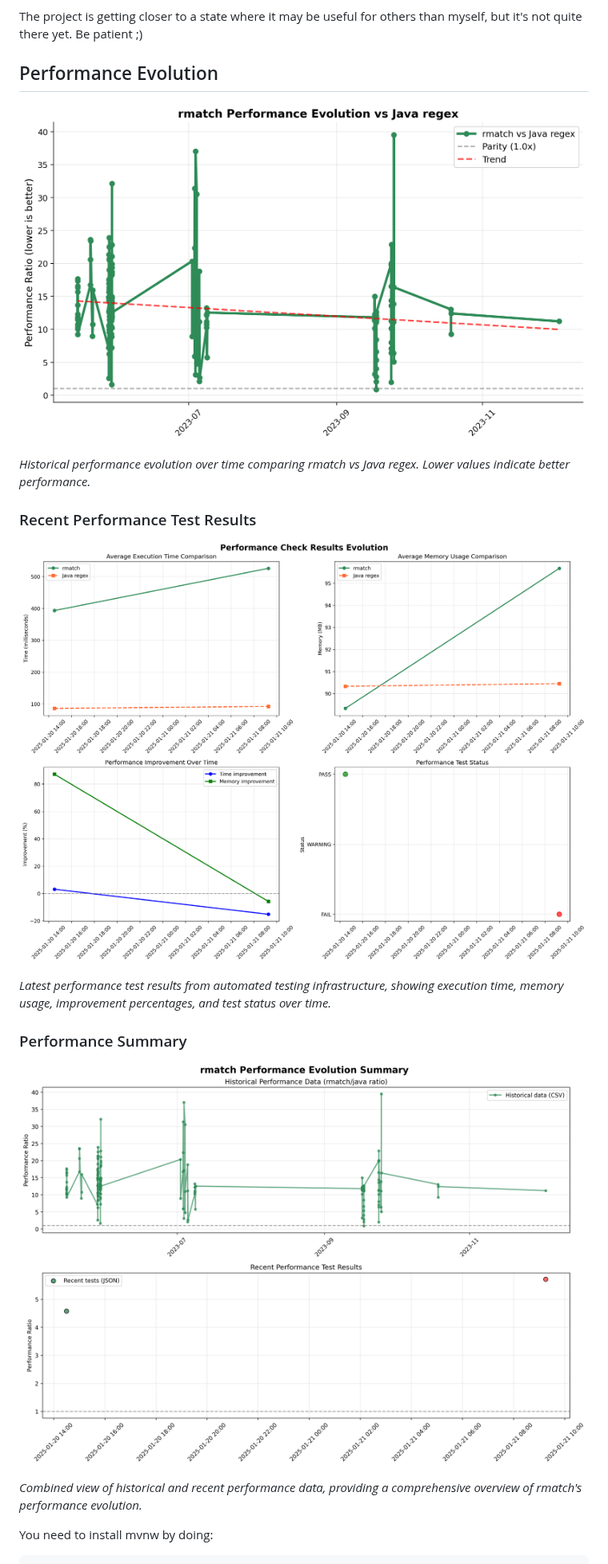
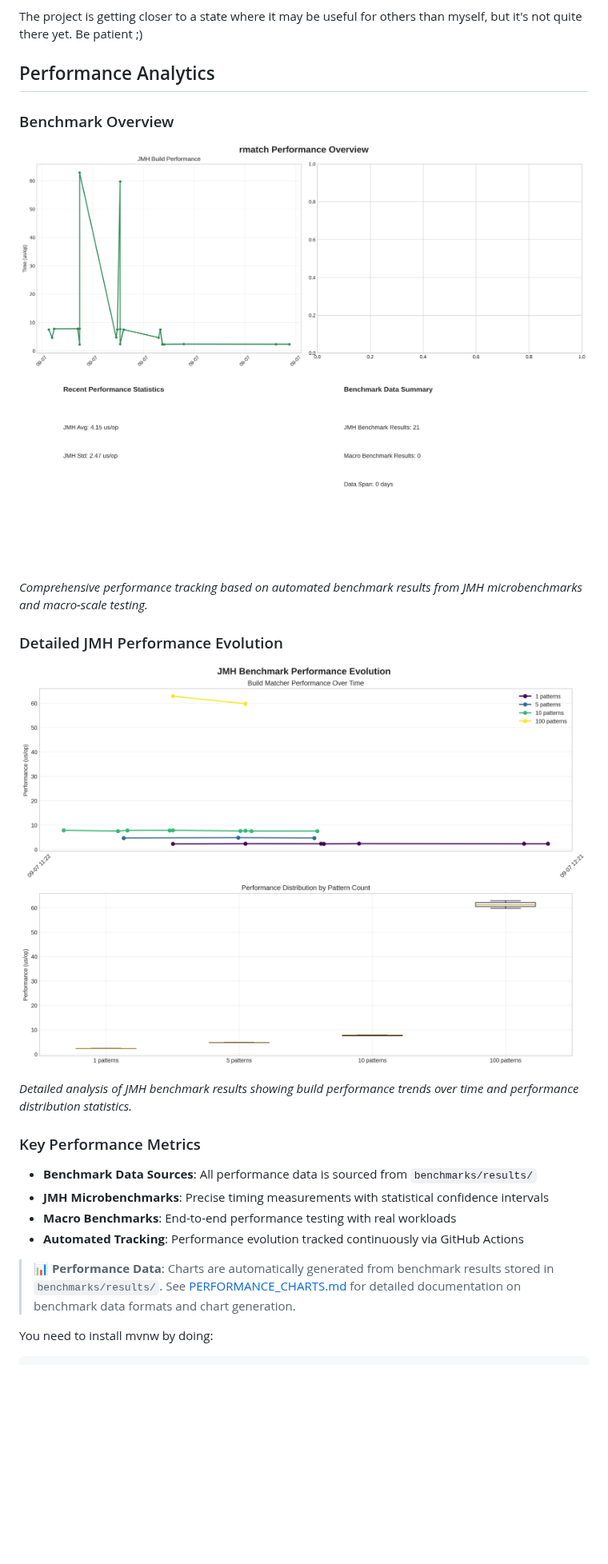
Before and after one commit to la3lma/rmatch, a Markdown page: README.md, the part around the change. Shown at 80% size. Drawn GitHub-style; pictures changed too: charts/jmh_performance_evolution.png (added), charts/performance_overview.png (added); blank space fills up the shorter version.

```diff
--- a/README.md
+++ b/README.md
@@ -6,23 +6,29 @@ rmatch
 The project is getting closer to a state where it may be useful for others
 than myself, but it's not quite there yet.  Be patient ;)
 
-## Performance Evolution
+## Performance Analytics
 
-![Performance Trend](charts/performance_trend.png)
+### Benchmark Overview
 
-*Historical performance evolution over time comparing rmatch vs Java regex. Lower values indicate better performance.*
+![Performance Overview](charts/performance_overview.png)
 
-### Recent Performance Test Results
+*Comprehensive performance tracking based on automated benchmark results from JMH microbenchmarks and macro-scale testing.*
 
-![Performance Check Evolution](charts/performance_check_evolution.png)
+### Detailed JMH Performance Evolution
 
-*Latest performance test results from automated testing infrastructure, showing execution time, memory usage, improvement percentages, and test status over time.*
+![JMH Performance Evolution](charts/jmh_performance_evolution.png)
 
-### Performance Summary
+*Detailed analysis of JMH benchmark results showing build performance trends over time and performance distribution statistics.*
 
-![Performance Summary](charts/performance_summary.png)
+### Key Performance Metrics
 
-*Combined view of historical and recent performance data, providing a comprehensive overview of rmatch's performance evolution.*
+- **Benchmark Data Sources**: All performance data is sourced from `benchmarks/results/`
+- **JMH Microbenchmarks**: Precise timing measurements with statistical confidence intervals
+- **Macro Benchmarks**: End-to-end performance testing with real workloads
+- **Automated Tracking**: Performance evolution tracked continuously via GitHub Actions
+
+> 📊 **Performance Data**: Charts are automatically generated from benchmark results stored in `benchmarks/results/`.
+> See [PERFORMANCE_CHARTS.md](PERFORMANCE_CHARTS.md) for detailed documentation on benchmark data formats and chart generation.
 
 You need to install mvnw by doing:
 
```
Also changed, not shown: PERFORMANCE_TRACKING.md (added, +152 -0 lines), charts/README.md (+45 -39 lines), 3 other files.
